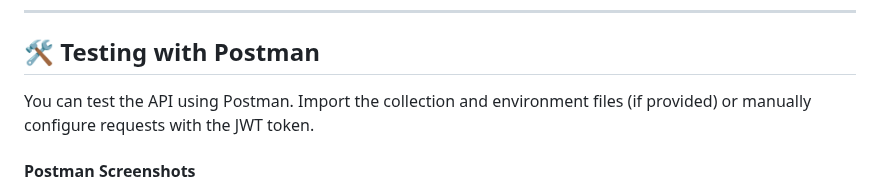
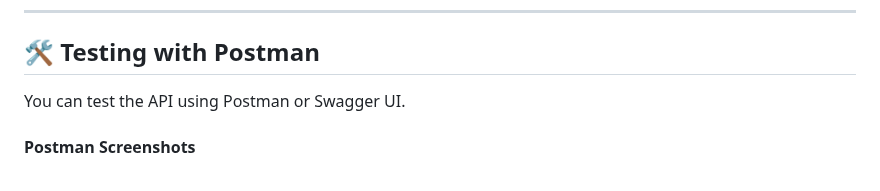
Before and after one commit to lakshay1341/Movie-Review-System-API, a Markdown page: README.md, the part around the change. GitHub-like rendering.

```diff
--- a/README.md
+++ b/README.md
@@ -136,7 +136,7 @@ All API responses follow this structure:
 ---
 
 ## 🛠️ Testing with Postman
-You can test the API using Postman. Import the collection and environment files (if provided) or manually configure requests with the JWT token.
+You can test the API using Postman or Swagger UI.
 
 #### Postman Screenshots
 *Postman Login Request*
```
